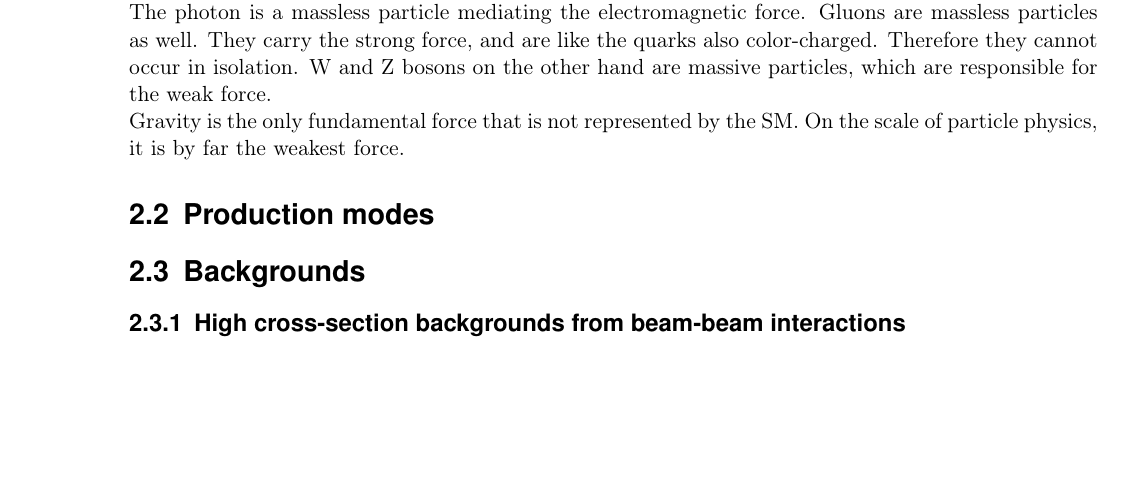
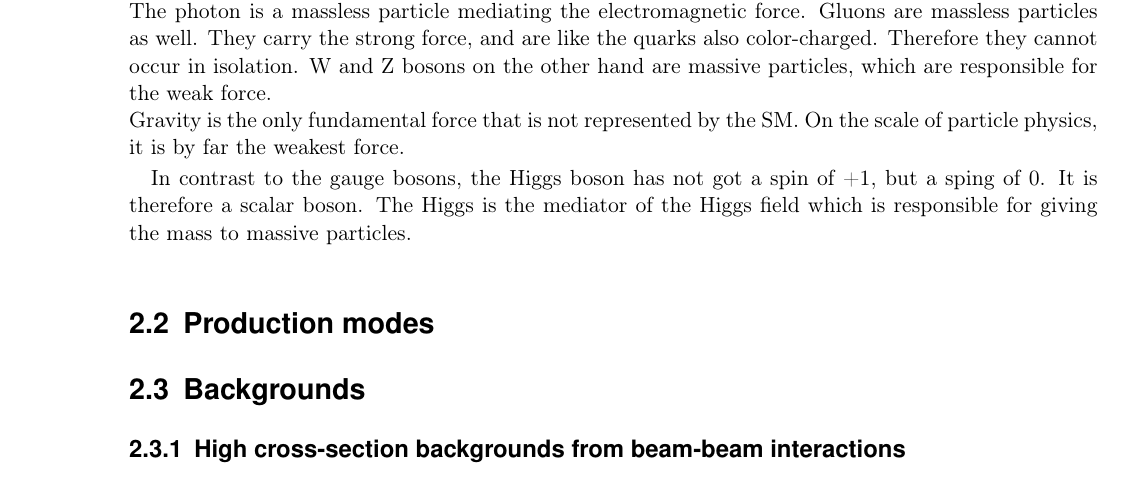
Before and after one commit to Schuea/PhD, a LaTeX thesis (thesis/main.tex, which reads thesis/Chapters/StandardModel.tex): part of page 12 of 82, cut so that both start at the same text, the shorter picture padded with empty space. Compiled offline with pdfLaTeX; an older LaTeX class or package is replaced by its successor.

Commit message:
Started writing about the Higgs boson

```diff
--- a/thesis/Chapters/StandardModel.tex
+++ b/thesis/Chapters/StandardModel.tex
@@ -123,6 +123,10 @@
 Gravity is the only fundamental force that is not represented by the SM.
 On the scale of particle physics, it is by far the weakest force.
 
+In contrast to the gauge bosons, the Higgs boson has not got a spin of +1, but a sping of 0.
+It is therefore a scalar boson.
+The Higgs is the mediator of the Higgs field which is responsible for giving the mass to massive particles.
+
 \section{Production modes}
 \label{Production_modes}
 
```
